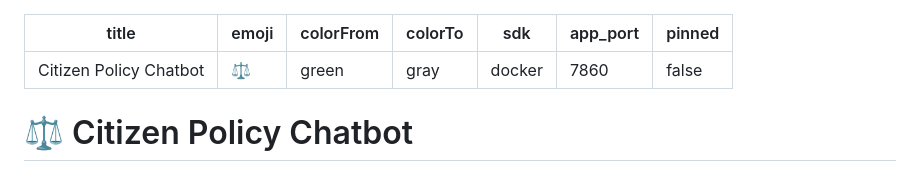
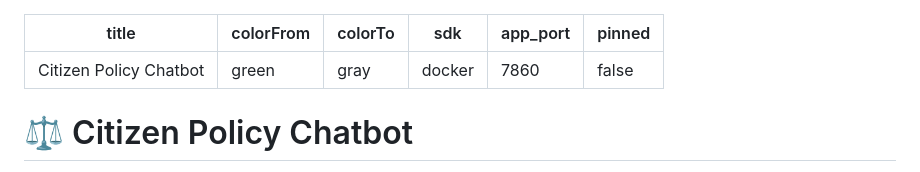
Before and after one commit to P-Sushanth/AI_Legastive_Analyser, a Markdown page: README.md, the part around the change. Drawn GitHub-style.

```diff
--- a/README.md
+++ b/README.md
@@ -1,6 +1,5 @@
 ---
 title: Citizen Policy Chatbot
-emoji: ⚖️
 colorFrom: green
 colorTo: gray
 sdk: docker
```
